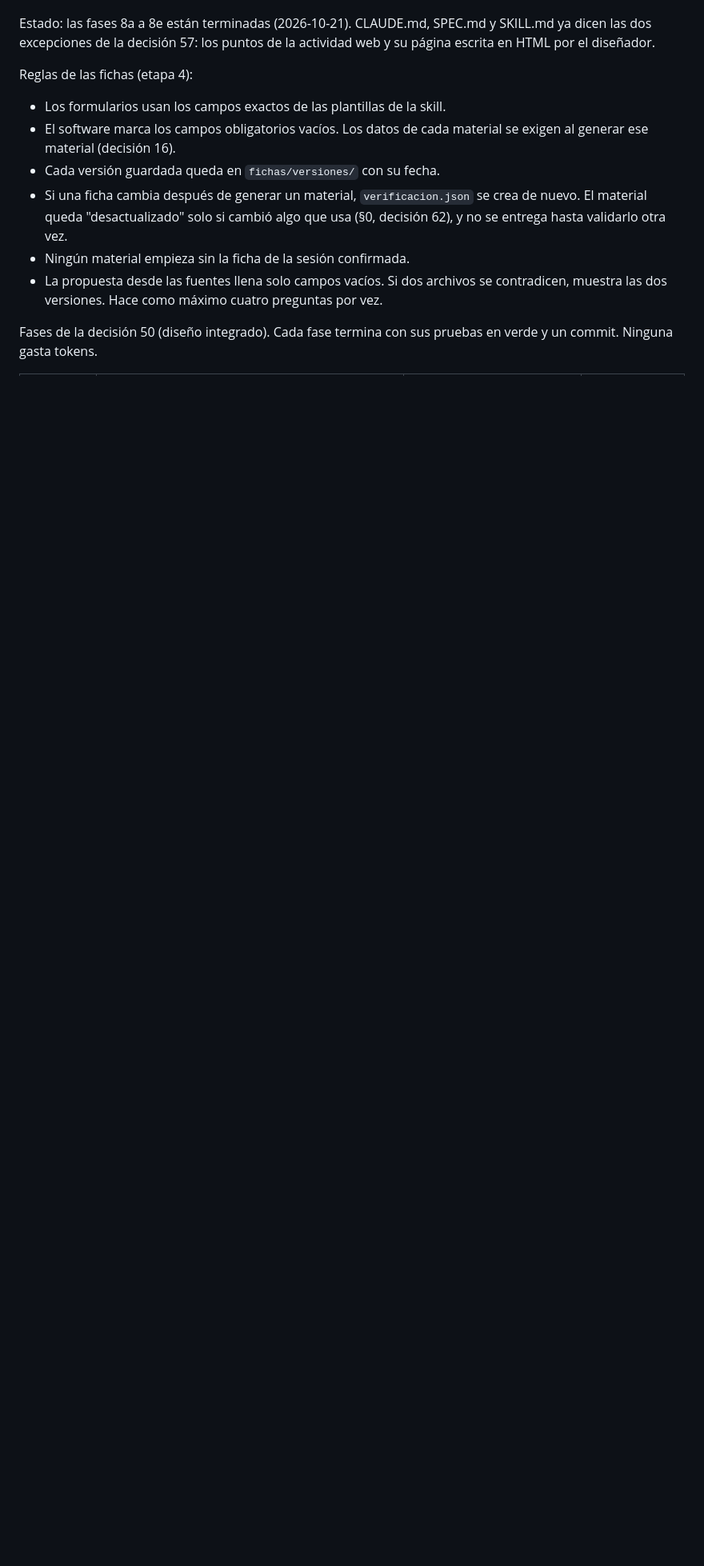
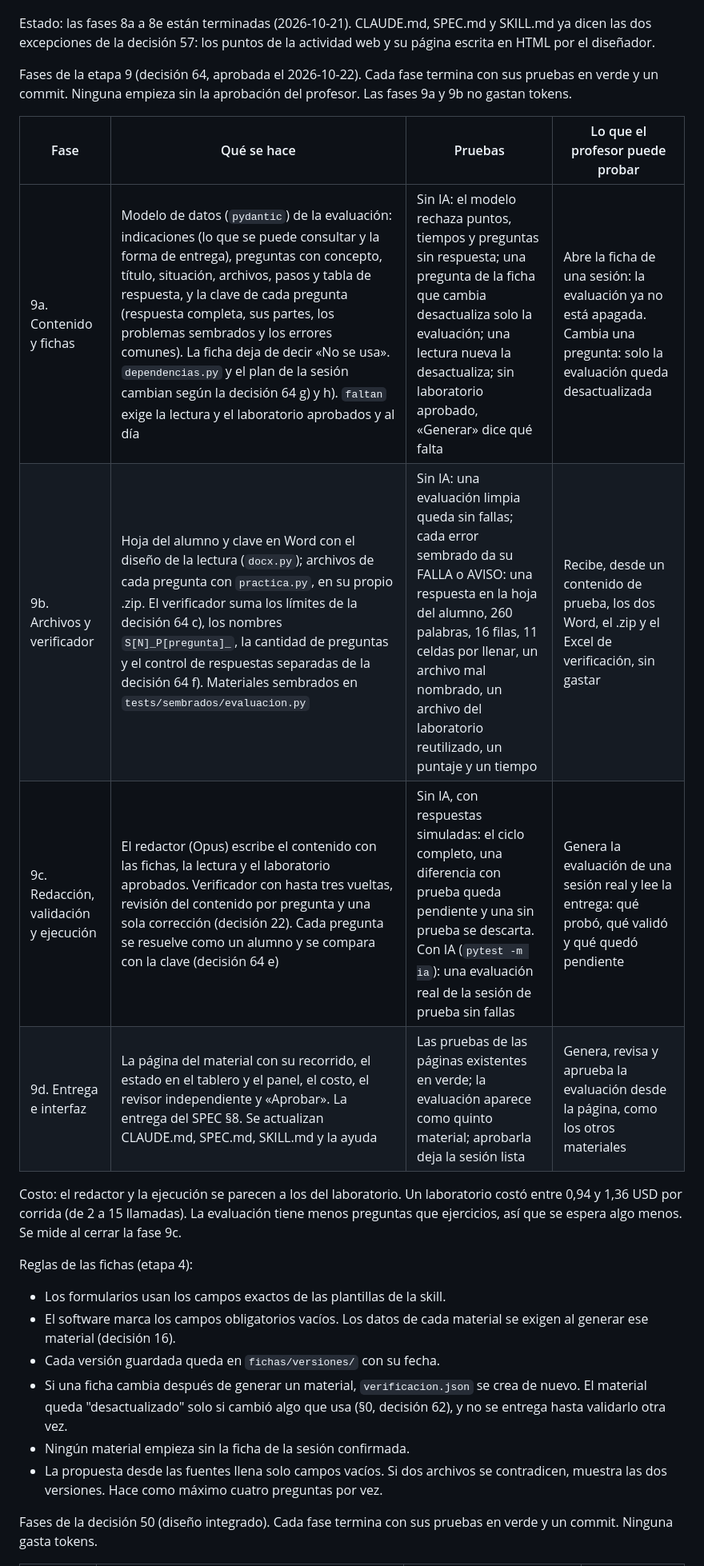
Before and after one commit to davelava-rgb/aulalista, a Markdown page: PLAN.md, the part around one of its changes. Shown at 80% size. Drawn GitHub-style; blank space fills up the shorter version.

Commit message:
Decision 64: plan for stage 9, practical assessment (PBQ) and its key
Approved by the teacher on 2026-10-22 with the four recommended answers.
Four phases, 9a to 9d; 9a and 9b spend no tokens.

Co-Authored-By: Claude Opus 5.5 <noreply@anthropic.com>

```diff
--- a/PLAN.md
+++ b/PLAN.md
@@ -254,6 +255,18 @@ Fases de la etapa 8 (decisión 57). Cada fase termina con sus pruebas en verde y
 Costo: el diseñador escribe una página completa con Opus. Medido al cerrar la fase 8c, con el contenido de prueba de 4 pasos y 5 preguntas: 0,90 USD en 2 llamadas (diseño y un arreglo), unos 5 minutos. El recorrido en el navegador (fase 8d) no gasta tokens y tarda unos 10 segundos por página.
 
 Estado: las fases 8a a 8e están terminadas (2026-10-21). CLAUDE.md, SPEC.md y SKILL.md ya dicen las dos excepciones de la decisión 57: los puntos de la actividad web y su página escrita en HTML por el diseñador.
+
+Fases de la etapa 9 (decisión 64, aprobada el 2026-10-22). Cada fase termina con sus pruebas en verde y un commit. Ninguna empieza sin la aprobación del profesor. Las fases 9a y 9b no gastan tokens.
+
+| Fase | Qué se hace | Pruebas | Lo que el profesor puede probar |
+|---|---|---|---|
+| 9a. Contenido y fichas | Modelo de datos (`pydantic`) de la evaluación: indicaciones (lo que se puede consultar y la forma de entrega), preguntas con concepto, título, situación, archivos, pasos y tabla de respuesta, y la clave de cada pregunta (respuesta completa, sus partes, los problemas sembrados y los errores comunes). La ficha deja de decir «No se usa». `dependencias.py` y el plan de la sesión cambian según la decisión 64 g) y h). `faltan` exige la lectura y el laboratorio aprobados y al día | Sin IA: el modelo rechaza puntos, tiempos y preguntas sin respuesta; una pregunta de la ficha que cambia desactualiza solo la evaluación; una lectura nueva la desactualiza; sin laboratorio aprobado, «Generar» dice qué falta | Abre la ficha de una sesión: la evaluación ya no está apagada. Cambia una pregunta: solo la evaluación queda desactualizada |
+| 9b. Archivos y verificador | Hoja del alumno y clave en Word con el diseño de la lectura (`docx.py`); archivos de cada pregunta con `practica.py`, en su propio .zip. El verificador suma los límites de la decisión 64 c), los nombres `S[N]_P[pregunta]_`, la cantidad de preguntas y el control de respuestas separadas de la decisión 64 f). Materiales sembrados en `tests/sembrados/evaluacion.py` | Sin IA: una evaluación limpia queda sin fallas; cada error sembrado da su FALLA o AVISO: una respuesta en la hoja del alumno, 260 palabras, 16 filas, 11 celdas por llenar, un archivo mal nombrado, un archivo del laboratorio reutilizado, un puntaje y un tiempo | Recibe, desde un contenido de prueba, los dos Word, el .zip y el Excel de verificación, sin gastar |
+| 9c. Redacción, validación y ejecución | El redactor (Opus) escribe el contenido con las fichas, la lectura y el laboratorio aprobados. Verificador con hasta tres vueltas, revisión del contenido por pregunta y una sola corrección (decisión 22). Cada pregunta se resuelve como un alumno y se compara con la clave (decisión 64 e) | Sin IA, con respuestas simuladas: el ciclo completo, una diferencia con prueba queda pendiente y una sin prueba se descarta. Con IA (`pytest -m ia`): una evaluación real de la sesión de prueba sin fallas | Genera la evaluación de una sesión real y lee la entrega: qué probó, qué validó y qué quedó pendiente |
+| 9d. Entrega e interfaz | La página del material con su recorrido, el estado en el tablero y el panel, el costo, el revisor independiente y «Aprobar». La entrega del SPEC §8. Se actualizan CLAUDE.md, SPEC.md, SKILL.md y la ayuda | Las pruebas de las páginas existentes en verde; la evaluación aparece como quinto material; aprobarla deja la sesión lista | Genera, revisa y aprueba la evaluación desde la página, como los otros materiales |
+
+Costo: el redactor y la ejecución se parecen a los del laboratorio. Un laboratorio costó entre 0,94 y 1,36 USD por corrida (de 2 a 15 llamadas). La evaluación tiene menos preguntas que ejercicios, así que se espera algo menos. Se mide al cerrar la fase 9c.
+
 
 Reglas de las fichas (etapa 4):
 
```
Also changed, not shown: other parts of PLAN.md (+1 -0 lines).
